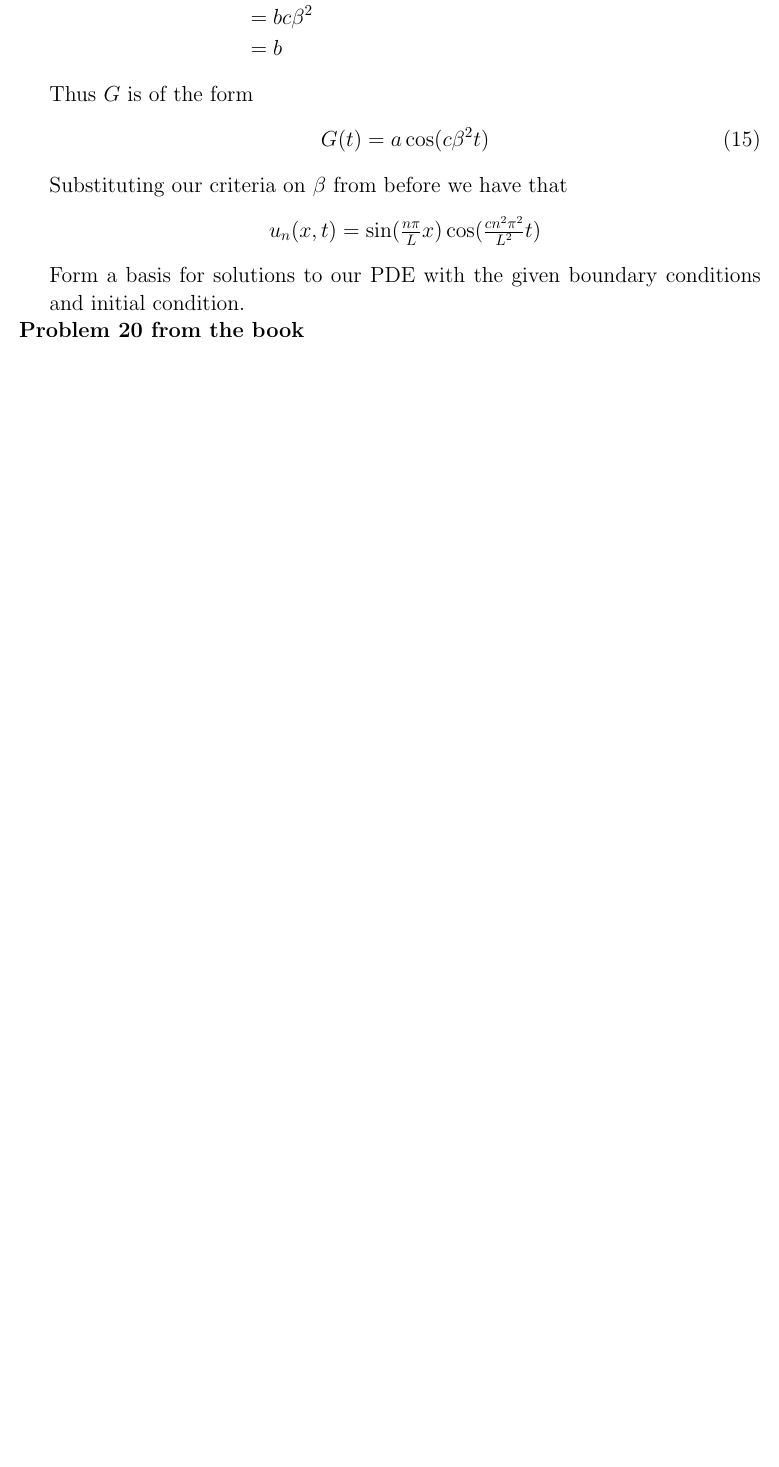
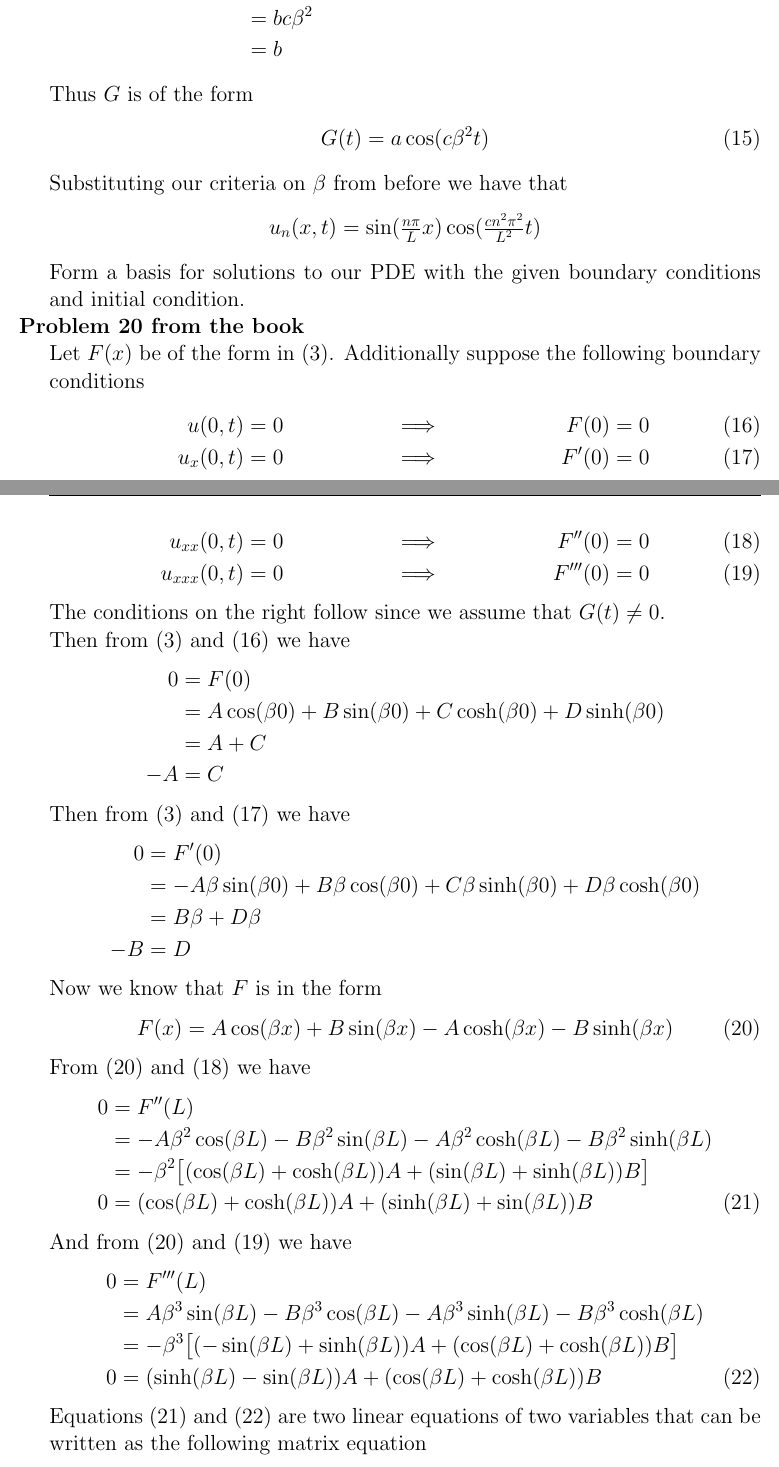
Before and after one commit to shawsa/m527-fall2017, a LaTeX problem sheet (hw8.tex): part of page 3 of 3 before the commit and two parts of pages 3 and 4 of 5 after it, the two joined at a grey line, cut so that both start at the same text, the shorter picture padded with empty space. Compiled offline with pdfLaTeX.

Commit message:
hw 8 finished

```diff
--- a/hw8.tex
+++ b/hw8.tex
@@ -184,3 +184,62 @@
 %%%%%%%%%%%%%%%%%%%%%%%%%%%%%%%%%%%%%%%%%%%%%%%%%%%%%%%%%%%%%%%%%%%%%%%%%%%%%%%%%%%%%%%%%%%%%%%%%%%%%
 \problem{20 from the book}
 
+	Let $F(x)$ be of the form in (\ref{eq3}). Additionally suppose the following boundary conditions
+	\begin{align}
+		u(0,t) &= 0 & \implies & & F(0) &= 0 \label{bc16}\\
+		u_x(0,t) &= 0 & \implies & & F^\prime(0) &= 0 \label{bc17}\\
+		u_{xx}(0,t) &= 0 & \implies & & F^{\prime\prime}(0) &= 0 \label{bc18}\\
+		u_{xxx}(0,t) &= 0 & \implies & & F^{\prime\prime\prime}(0) &= 0 \label{bc19}
+	\end{align}
+	The conditions on the right follow since we assume that $G(t) \neq 0$.
+
+	Then from (\ref{eq3}) and (\ref{bc16}) we have
+	\begin{align*}
+		0 &= F(0) \\
+		& = A \cos(\beta 0) + B \sin(\beta 0) + C \cosh(\beta 0) + D \sinh(\beta 0) \\
+		& = A + C \\
+		-A & = C
+	\end{align*}
+	Then from (\ref{eq3}) and (\ref{bc17}) we have
+	\begin{align*}
+		0 &= F^\prime(0) \\
+		& = -A \beta \sin(\beta 0) + B \beta \cos(\beta 0) + C \beta \sinh(\beta 0) + D \beta \cosh(\beta 0) \\
+		& = B \beta + D \beta \\
+		-B & = D
+	\end{align*}
+	Now we know that $F$ is in the form
+	\begin{align}
+		F(x) = A \cos(\beta x) + B \sin(\beta x) - A \cosh(\beta x) - B \sinh(\beta x) \label{eq20}
+	\end{align}
+	From (\ref{eq20}) and (\ref{bc18}) we have
+	\begin{align}
+		0 &= F^{\prime\prime}(L) \nonumber \\
+		& = -A \beta^2 \cos(\beta L) - B \beta^2 \sin(\beta L) - A \beta^2 \cosh(\beta L) - B \beta^2 \sinh(\beta L) \nonumber \\
+		& = -\beta^2 \big[  (\cos(\beta L) + \cosh(\beta L))A + (\sin(\beta L) + \sinh(\beta L))B  \big] \nonumber \\
+		0 & = (\cos(\beta L) + \cosh(\beta L))A + (\sinh(\beta L) + \sin(\beta L))B \label{eq21}
+	\end{align}
+	And from (\ref{eq20}) and (\ref{bc19}) we have
+	\begin{align}
+		0 &= F^{\prime\prime\prime}(L) \nonumber \\
+		& = A \beta^3 \sin(\beta L) - B \beta^3 \cos(\beta L) - A \beta^3 \sinh(\beta L) - B \beta^3 \cosh(\beta L) \nonumber \\
+		& = -\beta^3 \big[  ( -\sin(\beta L) + \sinh(\beta L))A + (\cos(\beta L) + \cosh(\beta L))B  \big] \nonumber \\
+		0 & = (\sinh(\beta L) - \sin(\beta L))A + (\cos(\beta L) + \cosh(\beta L))B \label{eq22}
+	\end{align}
+	Equations (\ref{eq21}) and (\ref{eq22}) are two linear equations of two variables that can be written as the following matrix equation
+	\begin{align}
+		\begin{bmatrix}
+		\cos(\beta L) + \cosh(\beta L) & \sinh(\beta L) + \sin(\beta L)\\
+		\sinh(\beta L) - \sin(\beta L) & \cos(\beta L) + \cosh(\beta L)\\
+		\end{bmatrix}
+		\begin{bmatrix}
+		A \\
+		B\\
+		\end{bmatrix}
+		=
+		\begin{bmatrix}
+		0 \\
+		0\\
+		\end{bmatrix} \label{eq23}
+	\end{align}
+	We are interested in nontrivial solutions of (\ref{eq23}). That would mean that the matrix maps a nonzero vector to the zero vector. This can only happen when the determinant of the matrix is zero which leads us to our final result
+	\begin{align*}
```
Also changed, not shown: hw8.tex (20 more changed lines).
